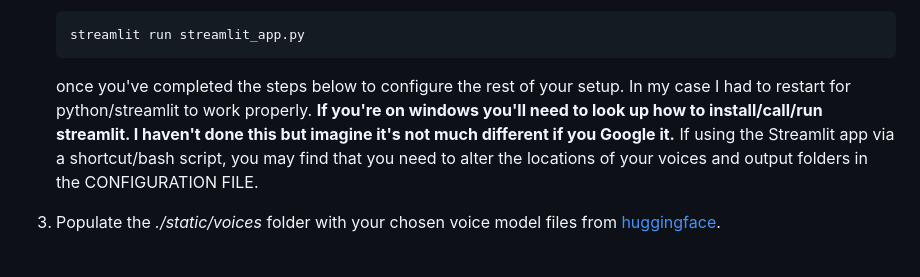
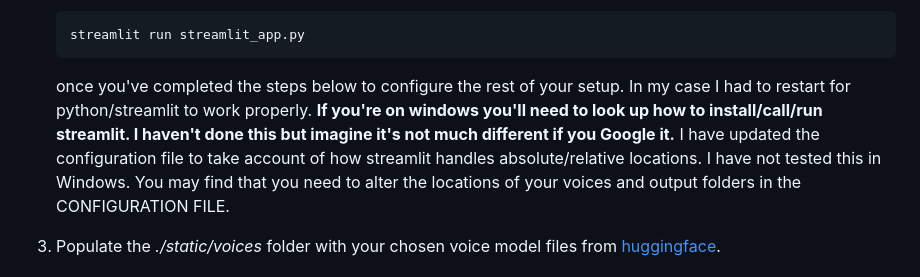
Before and after one commit to krones9000/local-piper, a Markdown page: README.md, the part around the change. GitHub-like rendering.

Commit message:
Update README.md
Updated info for the streamlit implementation.

````diff
--- a/README.md
+++ b/README.md
@@ -51,7 +51,7 @@ I would recommend the "[en_US-libritts_r-medium](https://huggingface.co/rhasspy/
    streamlit run streamlit_app.py
    ```
 
-    once you've completed the steps below to configure the rest of your setup. In my case I had to restart for python/streamlit to work properly. **If you're on windows you'll need to look up how to install/call/run streamlit. I haven't done this but imagine it's not much different if you Google it.** If using the Streamlit app via a shortcut/bash script, you may find that you need to alter the locations of your voices and output folders in the CONFIGURATION FILE.
+    once you've completed the steps below to configure the rest of your setup. In my case I had to restart for python/streamlit to work properly. **If you're on windows you'll need to look up how to install/call/run streamlit. I haven't done this but imagine it's not much different if you Google it.** I have updated the configuration file to take account of how streamlit handles absolute/relative locations. I have not tested this in Windows. You may find that you need to alter the locations of your voices and output folders in the CONFIGURATION FILE.
 
 4. Populate the *./static/voices* folder with your chosen voice model files from [huggingface](https://huggingface.co/rhasspy/piper-voices/tree/v1.0.0).
    ## **You must have *.onnx* and *.json* files for any given voice. If these are not both present, the voice will not be available in the web app. Piper requires that voice models use the following format:**
````
